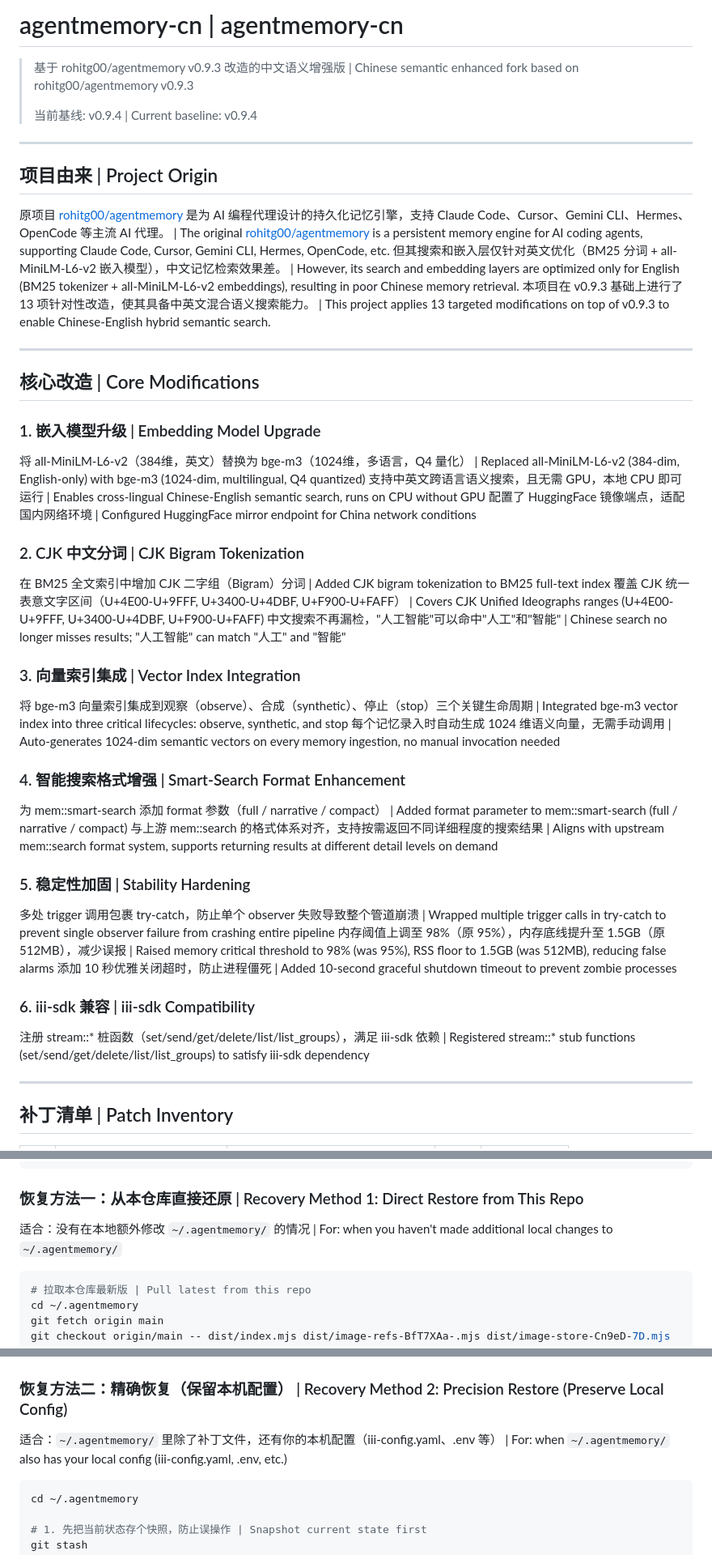
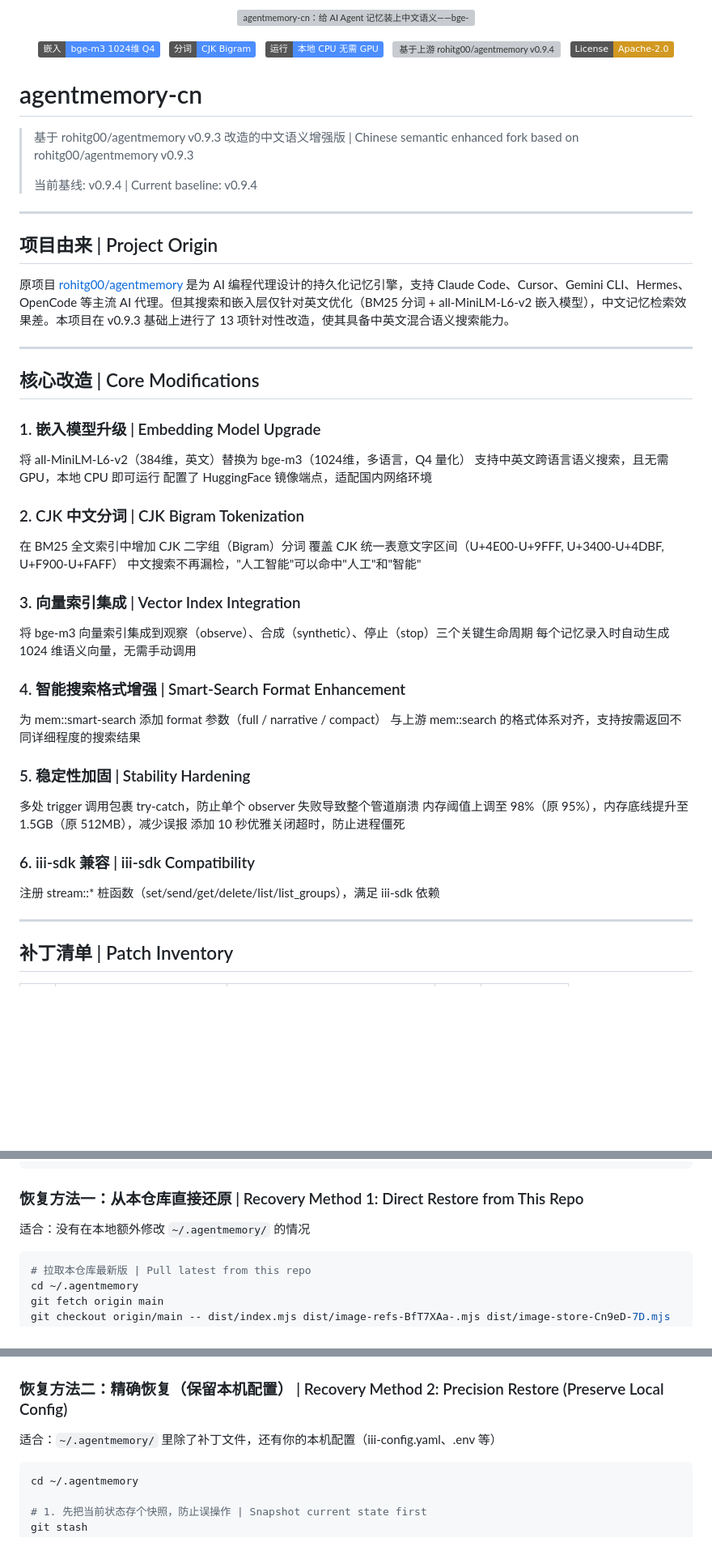
Before and after one commit to mechanic-Q/agentmemory-cn, a Markdown page: README.md, 3 parts joined by grey strips. Shown at 81% size. Rendered like a GitHub page; badges without logos; blank space fills up the shorter version; grey boxes are pictures that could not be loaded.

Commit message:
README 视觉刷新：中文混合检索 hero 图解 + badge 行，正文精简为中文为主

````diff
--- a/README.md
+++ b/README.md
@@ -1,4 +1,20 @@
-# agentmemory-cn | agentmemory-cn
+<p align="center">
+  <img src="./assets/readme/hero.svg" width="100%" alt="agentmemory-cn：给 AI Agent 记忆装上中文语义——bge-m3 多语言向量加 CJK 双字分词，一次中文查询经 BM25 与向量两路并行召回，中文关键词命中高亮">
+</p>
+
+<p align="center">
+  <img src="https://img.shields.io/badge/嵌入-bge--m3_1024维_Q4-4c8dff" alt="bge-m3 嵌入，1024 维，Q4 量化">
+  &nbsp;
+  <img src="https://img.shields.io/badge/分词-CJK_Bigram-4c8dff" alt="CJK 双字分词">
+  &nbsp;
+  <img src="https://img.shields.io/badge/运行-本地_CPU_无需_GPU-4c8dff" alt="本地 CPU 运行，无需 GPU">
+  &nbsp;
+  <img src="https://img.shields.io/badge/上游-rohitg00/agentmemory_v0.9.4-8a93ad" alt="基于上游 rohitg00/agentmemory v0.9.4">
+  &nbsp;
+  <img src="https://img.shields.io/badge/License-Apache--2.0-d29922" alt="Apache-2.0 许可">
+</p>
+
+# agentmemory-cn
 
 > 基于 rohitg00/agentmemory v0.9.3 改造的中文语义增强版 | Chinese semantic enhanced fork based on rohitg00/agentmemory v0.9.3
 >
@@ -8,39 +24,37 @@
 
 ## 项目由来 | Project Origin
 
-原项目 [rohitg00/agentmemory](https://github.com/rohitg00/agentmemory) 是为 AI 编程代理设计的持久化记忆引擎，支持 Claude Code、Cursor、Gemini CLI、Hermes、OpenCode 等主流 AI 代理。 | The original [rohitg00/agentmemory](https://github.com/rohitg00/agentmemory) is a persistent memory engine for AI coding agents, supporting Claude Code, Cursor, Gemini CLI, Hermes, OpenCode, etc.
-但其搜索和嵌入层仅针对英文优化（BM25 分词 + all-MiniLM-L6-v2 嵌入模型），中文记忆检索效果差。 | However, its search and embedding layers are optimized only for English (BM25 tokenizer + all-MiniLM-L6-v2 embeddings), resulting in poor Chinese memory retrieval.
-本项目在 v0.9.3 基础上进行了 13 项针对性改造，使其具备中英文混合语义搜索能力。 | This project applies 13 targeted modifications on top of v0.9.3 to enable Chinese-English hybrid semantic search.
+原项目 [rohitg00/agentmemory](https://github.com/rohitg00/agentmemory) 是为 AI 编程代理设计的持久化记忆引擎，支持 Claude Code、Cursor、Gemini CLI、Hermes、OpenCode 等主流 AI 代理。但其搜索和嵌入层仅针对英文优化（BM25 分词 + all-MiniLM-L6-v2 嵌入模型），中文记忆检索效果差。本项目在 v0.9.3 基础上进行了 13 项针对性改造，使其具备中英文混合语义搜索能力。
 
 ---
 
 ## 核心改造 | Core Modifications
 
 ### 1. 嵌入模型升级 | Embedding Model Upgrade
-将 all-MiniLM-L6-v2（384维，英文）替换为 bge-m3（1024维，多语言，Q4 量化） | Replaced all-MiniLM-L6-v2 (384-dim, English-only) with bge-m3 (1024-dim, multilingual, Q4 quantized)
-支持中英文跨语言语义搜索，且无需 GPU，本地 CPU 即可运行 | Enables cross-lingual Chinese-English semantic search, runs on CPU without GPU
-配置了 HuggingFace 镜像端点，适配国内网络环境 | Configured HuggingFace mirror endpoint for China network conditions
+将 all-MiniLM-L6-v2（384维，英文）替换为 bge-m3（1024维，多语言，Q4 量化）
+支持中英文跨语言语义搜索，且无需 GPU，本地 CPU 即可运行
+配置了 HuggingFace 镜像端点，适配国内网络环境
 
 ### 2. CJK 中文分词 | CJK Bigram Tokenization
-在 BM25 全文索引中增加 CJK 二字组（Bigram）分词 | Added CJK bigram tokenization to BM25 full-text index
-覆盖 CJK 统一表意文字区间（U+4E00-U+9FFF, U+3400-U+4DBF, U+F900-U+FAFF） | Covers CJK Unified Ideographs ranges (U+4E00-U+9FFF, U+3400-U+4DBF, U+F900-U+FAFF)
-中文搜索不再漏检，"人工智能"可以命中"人工"和"智能" | Chinese search no longer misses results; "人工智能" can match "人工" and "智能"
+在 BM25 全文索引中增加 CJK 二字组（Bigram）分词
+覆盖 CJK 统一表意文字区间（U+4E00-U+9FFF, U+3400-U+4DBF, U+F900-U+FAFF）
+中文搜索不再漏检，"人工智能"可以命中"人工"和"智能"
 
 ### 3. 向量索引集成 | Vector Index Integration
-将 bge-m3 向量索引集成到观察（observe）、合成（synthetic）、停止（stop）三个关键生命周期 | Integrated bge-m3 vector index into three critical lifecycles: observe, synthetic, and stop
-每个记忆录入时自动生成 1024 维语义向量，无需手动调用 | Auto-generates 1024-dim semantic vectors on every memory ingestion, no manual invocation needed
+将 bge-m3 向量索引集成到观察（observe）、合成（synthetic）、停止（stop）三个关键生命周期
+每个记忆录入时自动生成 1024 维语义向量，无需手动调用
 
 ### 4. 智能搜索格式增强 | Smart-Search Format Enhancement
-为 mem::smart-search 添加 format 参数（full / narrative / compact） | Added format parameter to mem::smart-search (full / narrative / compact)
-与上游 mem::search 的格式体系对齐，支持按需返回不同详细程度的搜索结果 | Aligns with upstream mem::search format system, supports returning results at different detail levels on demand
+为 mem::smart-search 添加 format 参数（full / narrative / compact）
+与上游 mem::search 的格式体系对齐，支持按需返回不同详细程度的搜索结果
 
 ### 5. 稳定性加固 | Stability Hardening
-多处 trigger 调用包裹 try-catch，防止单个 observer 失败导致整个管道崩溃 | Wrapped multiple trigger calls in try-catch to prevent single observer failure from crashing entire pipeline
-内存阈值上调至 98%（原 95%），内存底线提升至 1.5GB（原 512MB），减少误报 | Raised memory critical threshold to 98% (was 95%), RSS floor to 1.5GB (was 512MB), reducing false alarms
-添加 10 秒优雅关闭超时，防止进程僵死 | Added 10-second graceful shutdown timeout to prevent zombie processes
+多处 trigger 调用包裹 try-catch，防止单个 observer 失败导致整个管道崩溃
+内存阈值上调至 98%（原 95%），内存底线提升至 1.5GB（原 512MB），减少误报
+添加 10 秒优雅关闭超时，防止进程僵死
 
 ### 6. iii-sdk 兼容 | iii-sdk Compatibility
-注册 stream::* 桩函数（set/send/get/delete/list/list_groups），满足 iii-sdk 依赖 | Registered stream::* stub functions (set/send/get/delete/list/list_groups) to satisfy iii-sdk dependency
+注册 stream::* 桩函数（set/send/get/delete/list/list_groups），满足 iii-sdk 依赖
 
 ---
 
@@ -119,7 +133,7 @@ grep 'bge-m3' ~/.agentmemory/dist/index.mjs
 
 ### 恢复方法一：从本仓库直接还原 | Recovery Method 1: Direct Restore from This Repo
 
-适合：没有在本地额外修改 `~/.agentmemory/` 的情况 | For: when you haven't made additional local changes to `~/.agentmemory/`
+适合：没有在本地额外修改 `~/.agentmemory/` 的情况
 
 ```bash
 # 拉取本仓库最新版 | Pull latest from this repo
@@ -137,7 +151,7 @@ grep 'bge-m3' ~/.agentmemory/dist/index.mjs && echo "OK: 补丁已恢复 | OK: p
 
 ### 恢复方法二：精确恢复（保留本机配置） | Recovery Method 2: Precision Restore (Preserve Local Config)
 
-适合：`~/.agentmemory/` 里除了补丁文件，还有你的本机配置（iii-config.yaml、.env 等） | For: when `~/.agentmemory/` also has your local config (iii-config.yaml, .env, etc.)
+适合：`~/.agentmemory/` 里除了补丁文件，还有你的本机配置（iii-config.yaml、.env 等）
 
 ```bash
 cd ~/.agentmemory
````
Also changed, not shown: other parts of README.md (+5 -5 lines).
